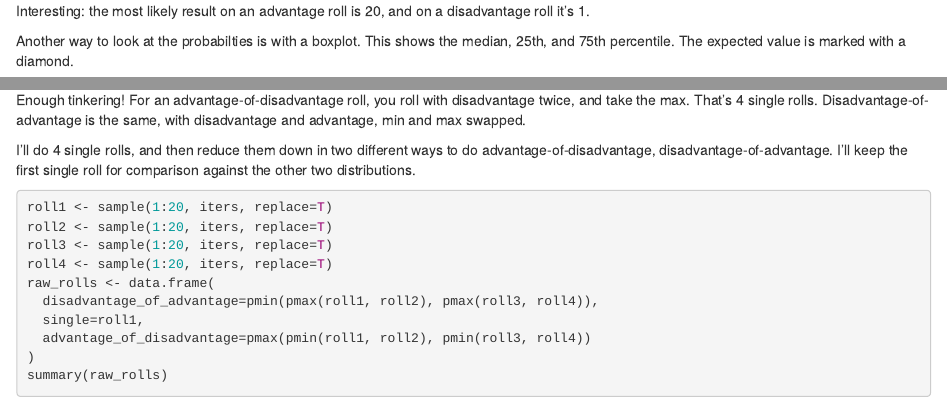
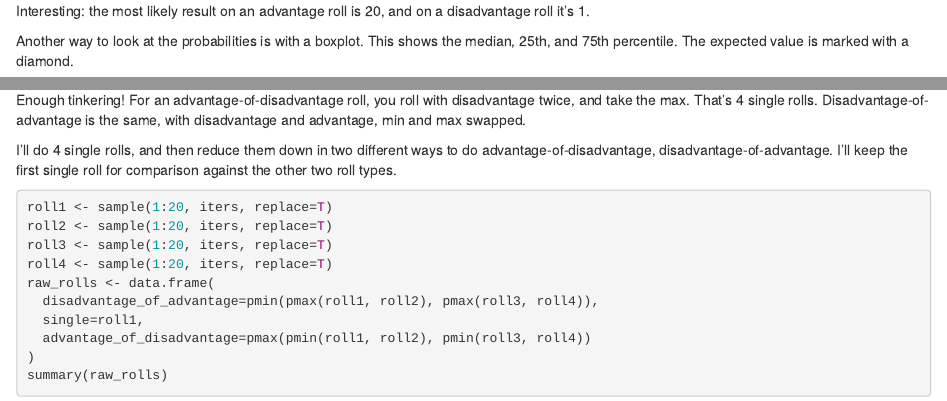
Before and after one commit to aaronferrucci/dnd_vantage, an R Markdown document (dnd_vantage.Rmd): the page in a window 1100 px wide, from 1640 px down, and a second part further down, joined at a grey line. Rendered offline with R 4.5, knitr and Pandoc, with nearby package versions; code that draws random numbers runs with fixed seeds of ours.

Commit message:
Fix typos.

````diff
--- a/dnd_vantage.Rmd
+++ b/dnd_vantage.Rmd
@@ -69,7 +69,7 @@ p + facet_grid(. ~ type)
 
 Interesting: the most likely result on an advantage roll is 20, and on a disadvantage roll it's 1.
 
-Another way to look at the probabilties is with a boxplot. This shows the median, 25th, and 75th percentile. The expected value is marked with
+Another way to look at the probabilities is with a boxplot. This shows the median, 25th, and 75th percentile. The expected value is marked with
 a diamond.
 
 ```{r}
@@ -81,7 +81,7 @@ ggplot(rolls, aes(type, roll, color=type)) +
 
 Enough tinkering! For an advantage-of-disadvantage roll, you roll with disadvantage twice, and take the max. That's 4 single rolls. Disadvantage-of-advantage is the same, with disadvantage and advantage, min and max swapped.
 
-I'll do 4 single rolls, and then reduce them down in two different ways to do advantage-of-disadvantage, disadvantage-of-advantage. I'll keep the first single roll for comparison against the other two distributions.
+I'll do 4 single rolls, and then reduce them down in two different ways to do advantage-of-disadvantage, disadvantage-of-advantage. I'll keep the first single roll for comparison against the other two roll types.
 
 ```{r}
 roll1 <- sample(1:20, iters, replace=T)
````
